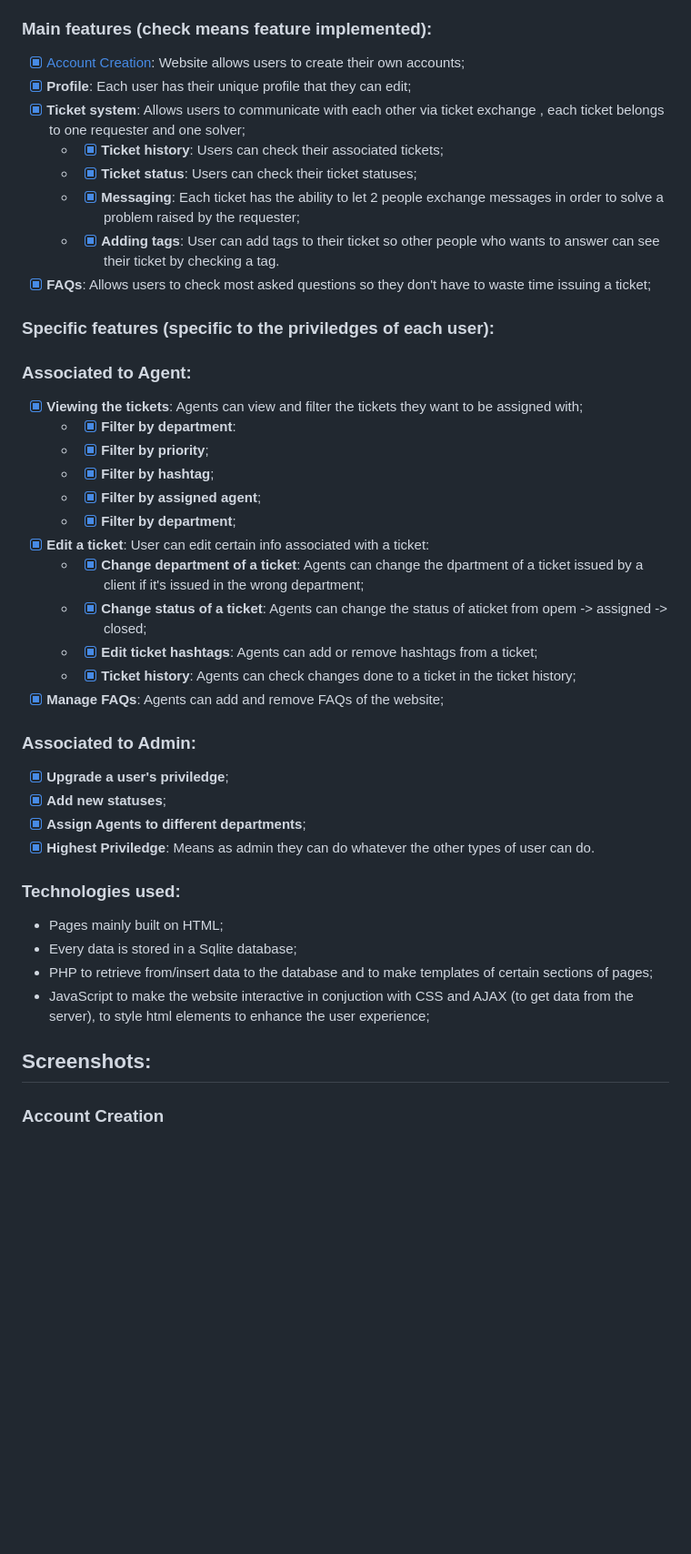
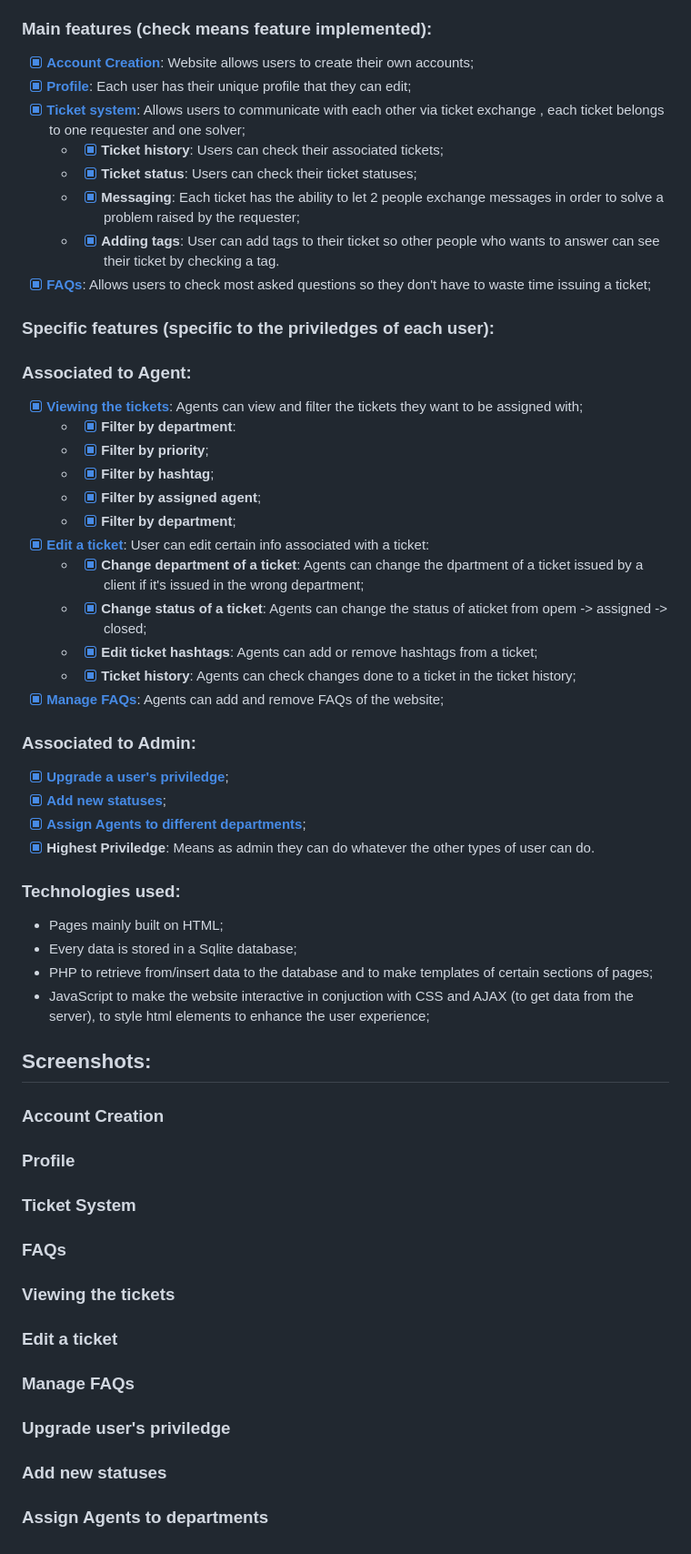
Before and after one commit to unrealxinfinity/LTW, a Markdown page: README.md, the part around the change. Shown at 91% size. Rendered like a GitHub page; blank space fills up the shorter version.

```diff
--- a/README.md
+++ b/README.md
@@ -7,33 +7,33 @@
 ## NightSolve
 #### This website is a ticket exchange website built on the basis of problem solving between different users who belong to different departments, in a company or similar;   Ideal for companies that work at night.
 ### Main features (check means feature implemented):
-- [x] [Account Creation](#account-creation): Website allows users to create their own accounts;
-- [x] **Profile**: Each user has their unique profile that they can edit;
-- [x] **Ticket system**: Allows users to communicate with each other via ticket exchange , each ticket belongs to one requester and one solver;
+- [x] [**Account Creation**](#account-creation): Website allows users to create their own accounts;
+- [x] [**Profile**](#profile): Each user has their unique profile that they can edit;
+- [x] [**Ticket system**](#ticket-system): Allows users to communicate with each other via ticket exchange , each ticket belongs to one requester and one solver;
   - - [x] **Ticket history**: Users can check their associated tickets;
   - - [x] **Ticket status**: Users can check their ticket statuses;
   - - [x] **Messaging**: Each ticket has the ability to let 2 people exchange messages in order to solve a problem raised by the requester;
   - - [x] **Adding tags**: User can add tags to their ticket so other people who wants to answer can see their ticket by checking a tag.
-- [X] **FAQs**: Allows users to check most asked questions so they don't have to waste time issuing a ticket;
+- [X] [**FAQs**](#faqs): Allows users to check most asked questions so they don't have to waste time issuing a ticket;
 ### Specific features (specific to the priviledges of each user):
 ### Associated to Agent:
-- [x] **Viewing the tickets**: Agents can view and filter the tickets they want to be assigned with;
+- [x] [**Viewing the tickets**](#viewing-the-tickets): Agents can view and filter the tickets they want to be assigned with;
   - - [x] **Filter by department**:
   - - [x] **Filter by priority**;
   - - [x] **Filter by hashtag**;
   - - [x] **Filter by assigned agent**;
   - - [x] **Filter by department**;
-- [x] **Edit a ticket**: User can edit certain info associated with a ticket:
+- [x] [**Edit a ticket**](#edit-a-ticket): User can edit certain info associated with a ticket:
   - - [x] **Change department of a ticket**: Agents can change the dpartment of a ticket issued by a client if it's issued in the wrong department;
   - - [x] **Change status of a ticket**: Agents can change the status of aticket from opem -> assigned -> closed;
   - - [x] **Edit ticket hashtags**: Agents can add or remove hashtags from a ticket;
   - - [x] **Ticket history**: Agents can check changes done to a ticket in the ticket history;
-- [x] **Manage FAQs**: Agents can add and remove FAQs of the website;
+- [x] [**Manage FAQs**](#manage-faqs): Agents can add and remove FAQs of the website;
 
 ### Associated to Admin:
-- [x] **Upgrade a user's priviledge**;
-- [x] **Add new statuses**;
-- [x] **Assign Agents to different departments**;
+- [x] [**Upgrade a user's priviledge**](#upgrade-user's-priviledge);
+- [x] [**Add new statuses**](#add-new-statuses);
+- [x] [**Assign Agents to different departments**](#assign-agents-to-departments);
 - [x] **Highest Priviledge**: Means as admin they can do whatever the other types of user can do.
 
 ### Technologies used:
@@ -44,3 +44,12 @@
 
 ## Screenshots:
 ### Account Creation
+### Profile
+### Ticket System
+### FAQs
+### Viewing the tickets
+### Edit a ticket
+### Manage FAQs
+### Upgrade user's priviledge
+### Add new statuses
+### Assign Agents to departments
```
